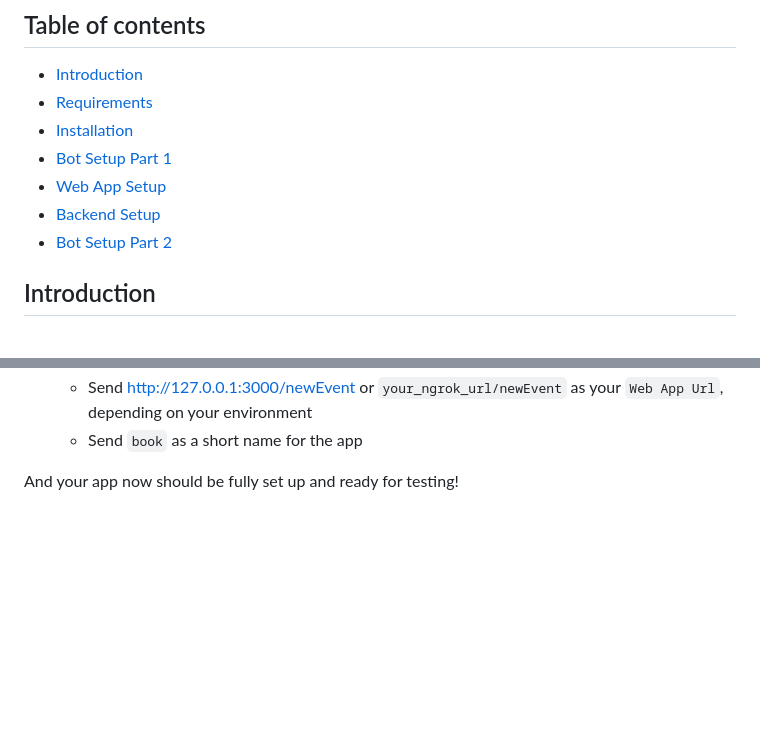
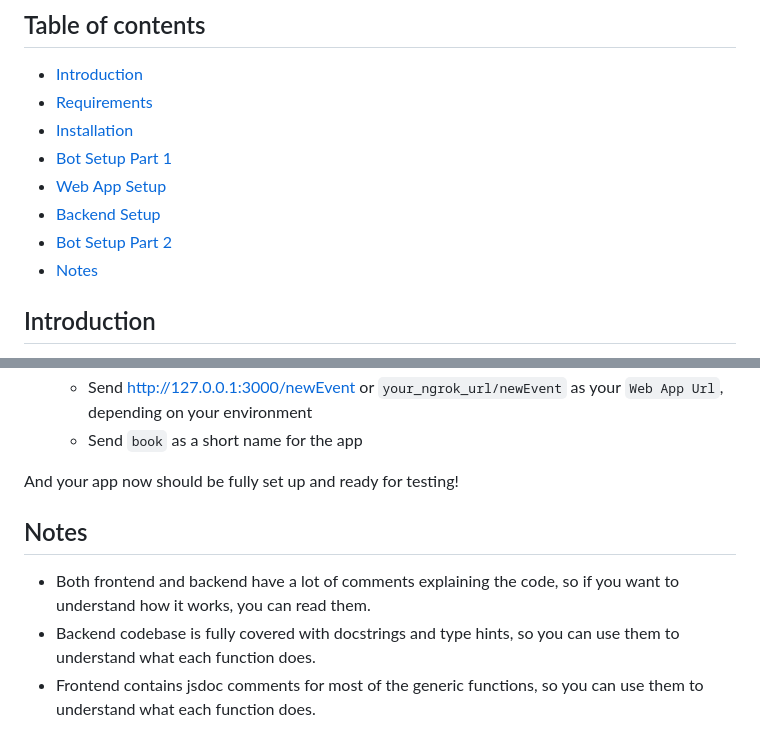
Before and after one commit to ProfOJ/Callegram, a Markdown page: docs/README.md, 2 parts joined by grey strips. GitHub-like rendering; blank space fills up the shorter version.

Commit message:
docs: add notes

```diff
--- a/docs/README.md
+++ b/docs/README.md
@@ -9,6 +9,7 @@
 - [Web App Setup](#web-app-setup)
 - [Backend Setup](#backend-setup)
 - [Bot Setup Part 2](#bot-setup-part-2)
+- [Notes](#notes)
 
 ## Introduction
 
@@ -131,3 +132,10 @@ lt --port 5000
    - Send `book` as a short name for the app
 
 And your app now should be fully set up and ready for testing!
+
+
+## Notes
+
+- Both frontend and backend have a lot of comments explaining the code, so if you want to understand how it works, you can read them.
+- Backend codebase is fully covered with docstrings and type hints, so you can use them to understand what each function does.
+- Frontend contains jsdoc comments for most of the generic functions, so you can use them to understand what each function does.
```
